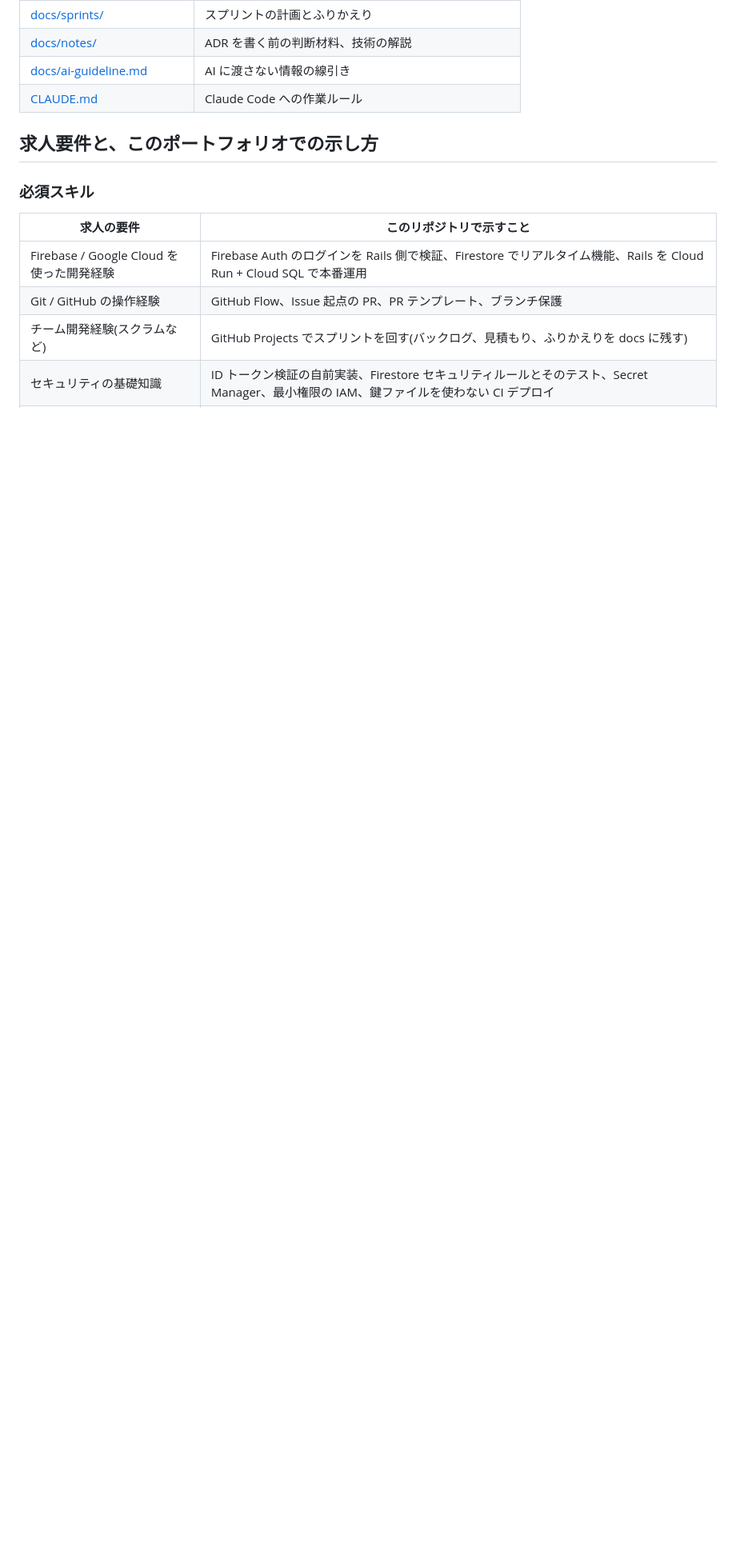
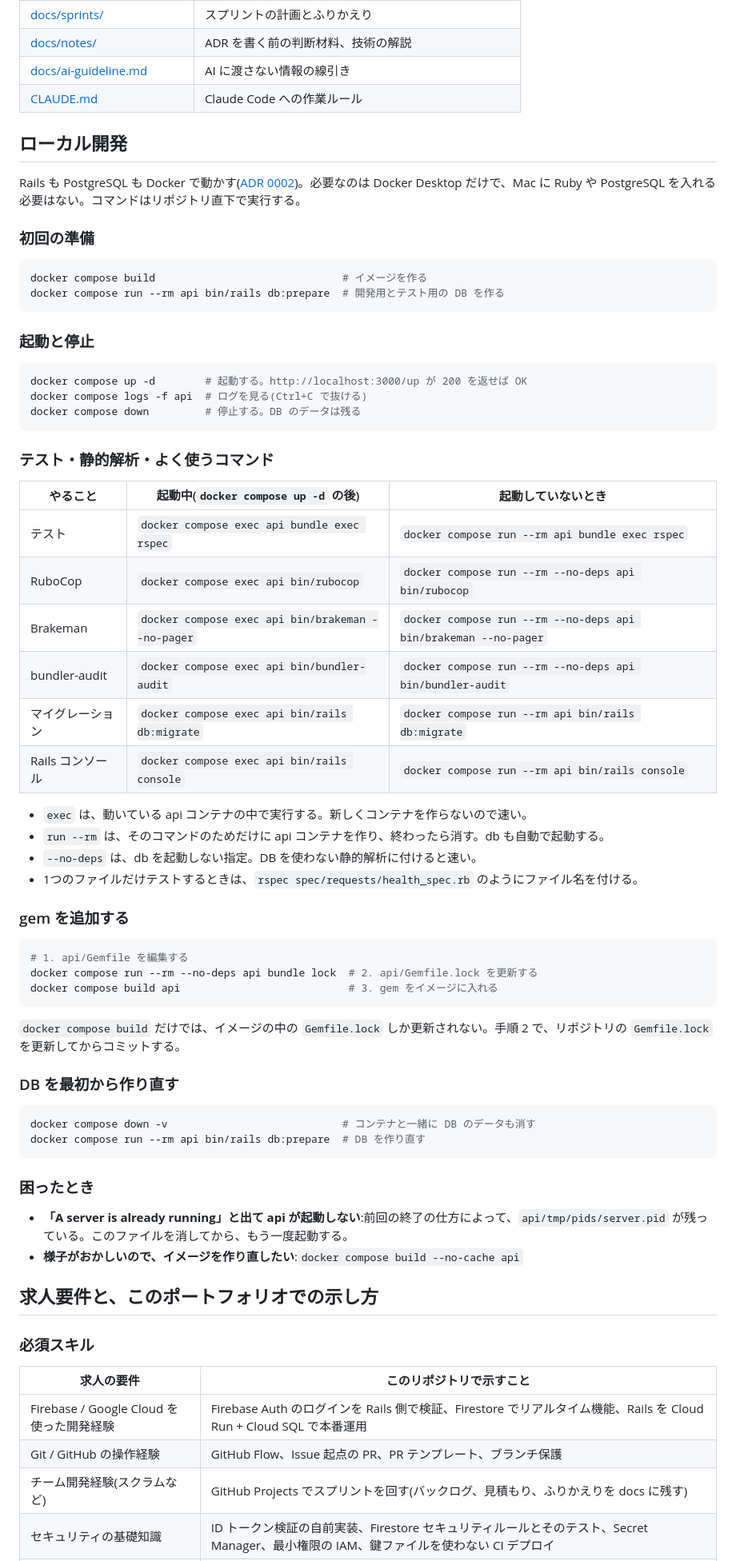
Before and after one commit to tomooshima0828/portfolio-rails-vue-firebase-gcp-library, a Markdown page: README.md, the part around the change. Shown at 80% size. Rendered like a GitHub page; blank space fills up the shorter version.

Commit message:
README にローカル開発の Docker コマンドを追加する
Co-Authored-By: Claude Opus 5.5 <noreply@anthropic.com>

````diff
--- a/README.md
+++ b/README.md
@@ -26,6 +26,63 @@ Rails API + Vue 3 の SPA を、Firebase(認証・リアルタイム機能)と G
 | [docs/notes/](docs/notes/) | ADR を書く前の判断材料、技術の解説 |
 | [docs/ai-guideline.md](docs/ai-guideline.md) | AI に渡さない情報の線引き |
 | [CLAUDE.md](CLAUDE.md) | Claude Code への作業ルール |
+
+## ローカル開発
+
+Rails も PostgreSQL も Docker で動かす([ADR 0002](docs/adr/0002-local-dev-on-docker.md))。必要なのは Docker Desktop だけで、Mac に Ruby や PostgreSQL を入れる必要はない。コマンドはリポジトリ直下で実行する。
+
+### 初回の準備
+
+```bash
+docker compose build                              # イメージを作る
+docker compose run --rm api bin/rails db:prepare  # 開発用とテスト用の DB を作る
+```
+
+### 起動と停止
+
+```bash
+docker compose up -d        # 起動する。http://localhost:3000/up が 200 を返せば OK
+docker compose logs -f api  # ログを見る(Ctrl+C で抜ける)
+docker compose down         # 停止する。DB のデータは残る
+```
+
+### テスト・静的解析・よく使うコマンド
+
+| やること | 起動中(`docker compose up -d` の後) | 起動していないとき |
+|---|---|---|
+| テスト | `docker compose exec api bundle exec rspec` | `docker compose run --rm api bundle exec rspec` |
+| RuboCop | `docker compose exec api bin/rubocop` | `docker compose run --rm --no-deps api bin/rubocop` |
+| Brakeman | `docker compose exec api bin/brakeman --no-pager` | `docker compose run --rm --no-deps api bin/brakeman --no-pager` |
+| bundler-audit | `docker compose exec api bin/bundler-audit` | `docker compose run --rm --no-deps api bin/bundler-audit` |
+| マイグレーション | `docker compose exec api bin/rails db:migrate` | `docker compose run --rm api bin/rails db:migrate` |
+| Rails コンソール | `docker compose exec api bin/rails console` | `docker compose run --rm api bin/rails console` |
+
+- `exec` は、動いている api コンテナの中で実行する。新しくコンテナを作らないので速い。
+- `run --rm` は、そのコマンドのためだけに api コンテナを作り、終わったら消す。db も自動で起動する。
+- `--no-deps` は、db を起動しない指定。DB を使わない静的解析に付けると速い。
+- 1つのファイルだけテストするときは、`rspec spec/requests/health_spec.rb` のようにファイル名を付ける。
+
+### gem を追加する
+
+```bash
+# 1. api/Gemfile を編集する
+docker compose run --rm --no-deps api bundle lock  # 2. api/Gemfile.lock を更新する
+docker compose build api                           # 3. gem をイメージに入れる
+```
+
+`docker compose build` だけでは、イメージの中の `Gemfile.lock` しか更新されない。手順 2 で、リポジトリの `Gemfile.lock` を更新してからコミットする。
+
+### DB を最初から作り直す
+
+```bash
+docker compose down -v                            # コンテナと一緒に DB のデータも消す
+docker compose run --rm api bin/rails db:prepare  # DB を作り直す
+```
+
+### 困ったとき
+
+- **「A server is already running」と出て api が起動しない**:前回の終了の仕方によって、`api/tmp/pids/server.pid` が残っている。このファイルを消してから、もう一度起動する。
+- **様子がおかしいので、イメージを作り直したい**:`docker compose build --no-cache api`
 
 ## 求人要件と、このポートフォリオでの示し方
 
````
